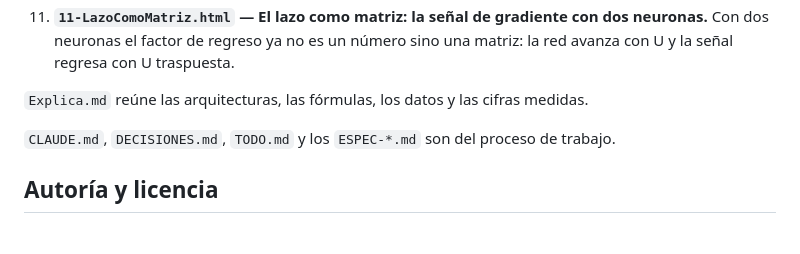
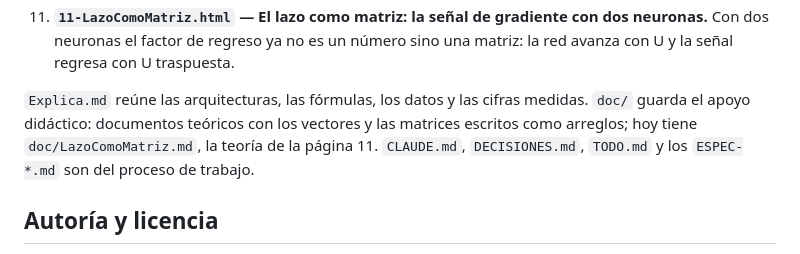
Before and after one commit to mancpato/BasicRNA, a Markdown page: README.md, the part around the change. Rendered like a GitHub page.

Commit message:
Nombra doc/ en el README
El README se escribió antes de que existiera doc/, y es lo que se comparte con
colegas. Una línea más, junto a las que nombran los documentos.

```diff
--- a/README.md
+++ b/README.md
@@ -32,7 +32,7 @@ La serie recurrente, de la 7 a la 11:
 11. **`11-LazoComoMatriz.html` — El lazo como matriz: la señal de gradiente con dos neuronas.** Con dos neuronas el factor de regreso ya no es un número sino una matriz: la red avanza con U y la señal regresa con U traspuesta.
 
 `Explica.md` reúne las arquitecturas, las fórmulas, los datos y las cifras medidas.
-
+`doc/` guarda el apoyo didáctico: documentos teóricos con los vectores y las matrices escritos como arreglos; hoy tiene `doc/LazoComoMatriz.md`, la teoría de la página 11.
 `CLAUDE.md`, `DECISIONES.md`, `TODO.md` y los `ESPEC-*.md` son del proceso de trabajo.
 
 ## Autoría y licencia
```
